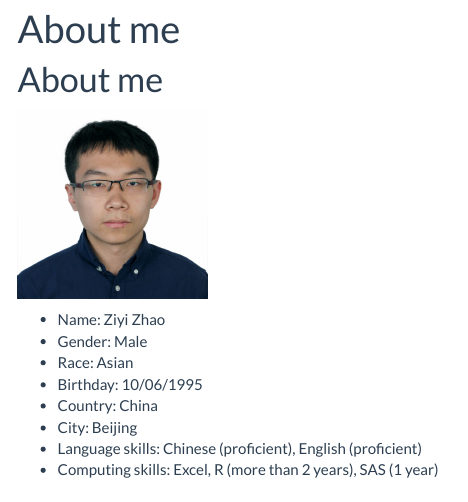
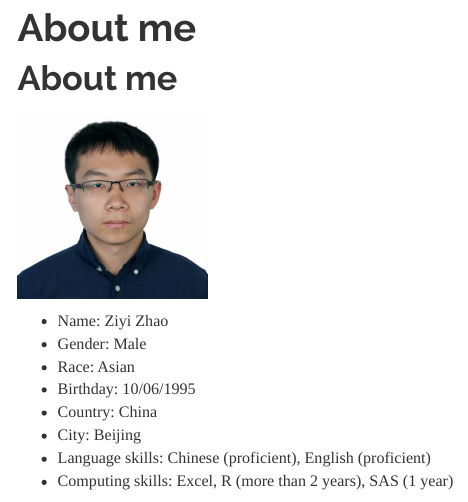
Before and after one commit to zz2603/zz2603.github.io, an R Markdown document (About.Rmd): the page in a window 1100 px wide, from 90 px down. Rendered offline with R 4.5, knitr and Pandoc, with nearby package versions; menus at the side of the page are left out.

Commit message:
Change the theme to "readable"

```diff
--- a/About.Rmd
+++ b/About.Rmd
@@ -4,7 +4,7 @@ output:
   html_document:
     toc: true
     toc_float: true
-    theme: flatly
+    theme: readable
 ---
 
 # About me
```
Also changed, not shown: index.Rmd (+1 -1 lines), About.html, index.html.
